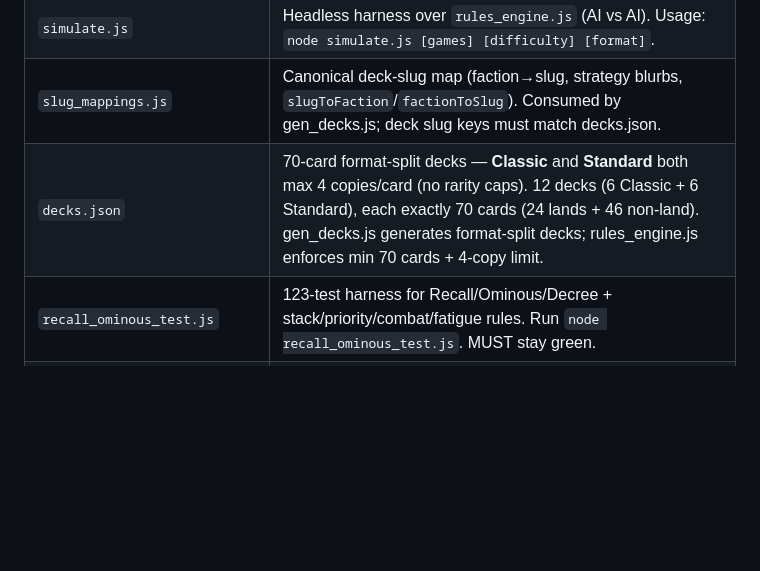
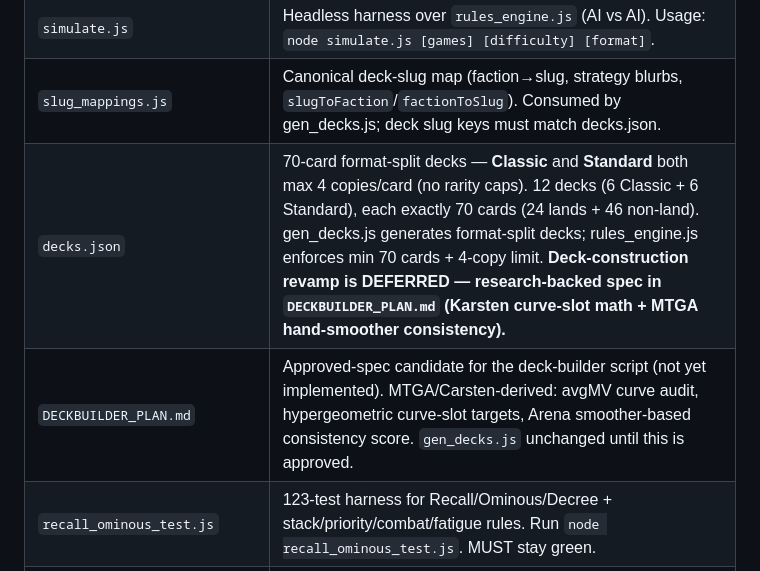
Before and after one commit to wck8732-coder/tcgtake1, a Markdown page: tcg-web-prototype/AGENTS.md, the part around the change. GitHub-like rendering; blank space fills up the shorter version.

Commit message:
Add DECKBUILDER_PLAN.md: research-backed deck-construction spec (Karsten curve-slot math + MTGA hand-smoother consistency); dock AGENTS.md deck row

```diff
--- a/tcg-web-prototype/AGENTS.md
+++ b/tcg-web-prototype/AGENTS.md
@@ -26,7 +26,8 @@
 | `game.js` | Browser UI layer. `class GameState extends RULES_ENGINE.GameState` — keeps only UI/async-AI/combat overrides; pure rules inherited. Reads `card_database.json` via `fetch`. Card renderer (v0.1048): `textOverride` via `cardData.text` (keyword tooltips still scanned), `.card-flavor` italic line, pluralization cleaned. **v0.1050:** mirrors the engine's `damage_any_target` leader-target honor for human-targetable casts. |
 | `simulate.js` | Headless harness over `rules_engine.js` (AI vs AI). Usage: `node simulate.js [games] [difficulty] [format]`. |
 | `slug_mappings.js` | Canonical deck-slug map (faction→slug, strategy blurbs, `slugToFaction`/`factionToSlug`). Consumed by gen_decks.js; deck slug keys must match decks.json. |
-| `decks.json` | 70-card format-split decks — **Classic** and **Standard** both max 4 copies/card (no rarity caps). 12 decks (6 Classic + 6 Standard), each exactly 70 cards (24 lands + 46 non-land). gen_decks.js generates format-split decks; rules_engine.js enforces min 70 cards + 4-copy limit. | |
+| `decks.json` | 70-card format-split decks — **Classic** and **Standard** both max 4 copies/card (no rarity caps). 12 decks (6 Classic + 6 Standard), each exactly 70 cards (24 lands + 46 non-land). gen_decks.js generates format-split decks; rules_engine.js enforces min 70 cards + 4-copy limit. **Deck-construction revamp is DEFERRED — research-backed spec in `DECKBUILDER_PLAN.md` (Karsten curve-slot math + MTGA hand-smoother consistency).** | |
+| `DECKBUILDER_PLAN.md` | Approved-spec candidate for the deck-builder script (not yet implemented). MTGA/Carsten-derived: avgMV curve audit, hypergeometric curve-slot targets, Arena smoother-based consistency score. `gen_decks.js` unchanged until this is approved. |
 | `recall_ominous_test.js` | 123-test harness for Recall/Ominous/Decree + stack/priority/combat/fatigue rules. Run `node recall_ominous_test.js`. MUST stay green. |
 | `tcgtake1/` | 120-card CSV source + Gemini mapping (`mapped_cards.json`, ids 1001-1120) — self-contained provenance bundle. Include `batch01-06.json` (Gemini batch inputs) + `merge_batches.js`/`merge-cards.js` (pipeline) + `INTEGRATION_PLAN.md`. |
 | `unity/` | Unity template (Assets/ — proper Unity project layout). Engine logic stubbed (gated on decks rebuild). Data: `Assets/StreamingAssets/cards.json` (480-card, generated from `card_database.json`). Regenerate via `node build-unity-cards.js` or **TCG → Build Unity Card Data**. Godot port deleted (dropped target). |
```
Also changed, not shown: tcg-web-prototype/DECKBUILDER_PLAN.md (added, +157 -0 lines).
